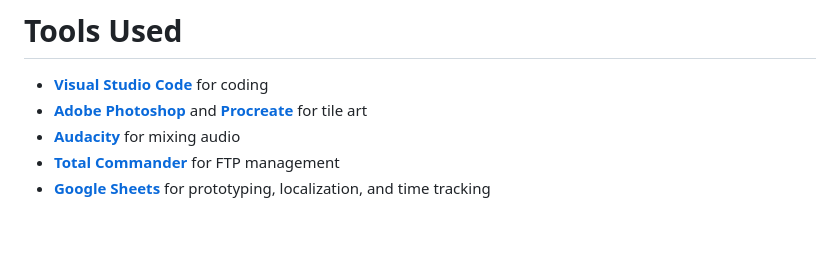
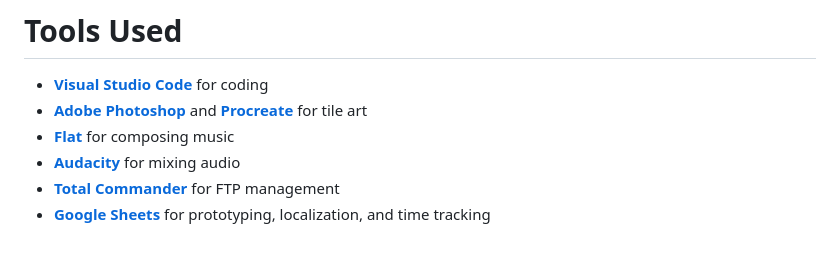
Before and after one commit to KarelMoricky/June, a Markdown page: README.md, the part around the change. GitHub-like rendering.

Commit message:
Added: Music composing app

```diff
--- a/README.md
+++ b/README.md
@@ -30,6 +30,7 @@ Have fun playing the game, and exploring how it was made! 💙
 # Tools Used
 - **[Visual Studio Code](https://code.visualstudio.com/)** for coding
 - **[Adobe Photoshop](https://www.adobe.com/products/photoshop.html)** and **[Procreate](https://procreate.com/)** for tile art
+- **[Flat](https://flat.io/)** for composing music
 - **[Audacity](https://www.audacityteam.org/)** for mixing audio
 - **[Total Commander](https://www.ghisler.com/)** for FTP management
 - **[Google Sheets](https://www.google.com/sheets/about/)** for prototyping, localization, and time tracking
```
